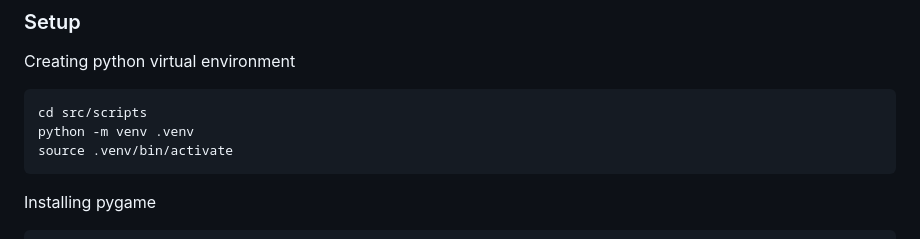
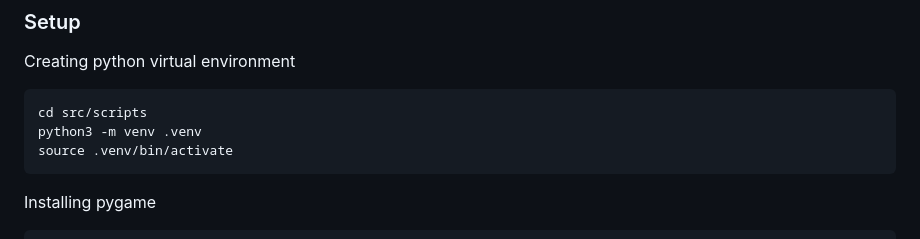
Before and after one commit to FrancoYudica/DistributedFractals, a Markdown page: README.md, the part around the change. GitHub-like rendering.

````diff
--- a/README.md
+++ b/README.md
@@ -76,7 +76,7 @@ A simple interactive visualizer is also included, built using Python and Pygame.
 Creating python virtual environment
 ```bash
 cd src/scripts
-python -m venv .venv
+python3 -m venv .venv
 source .venv/bin/activate
 ```
 Installing pygame
````
